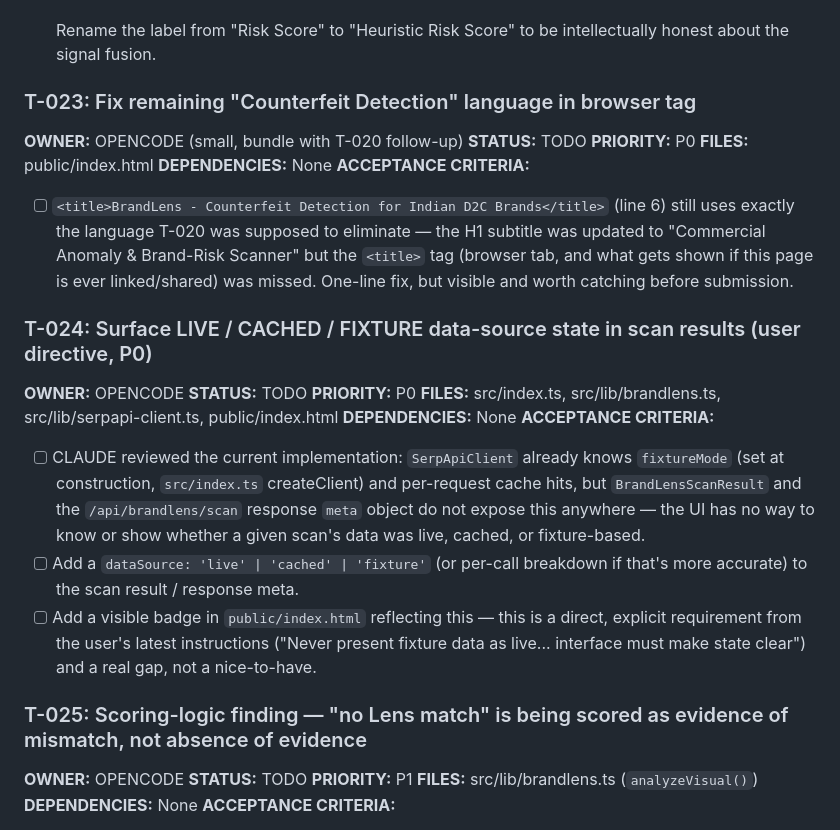
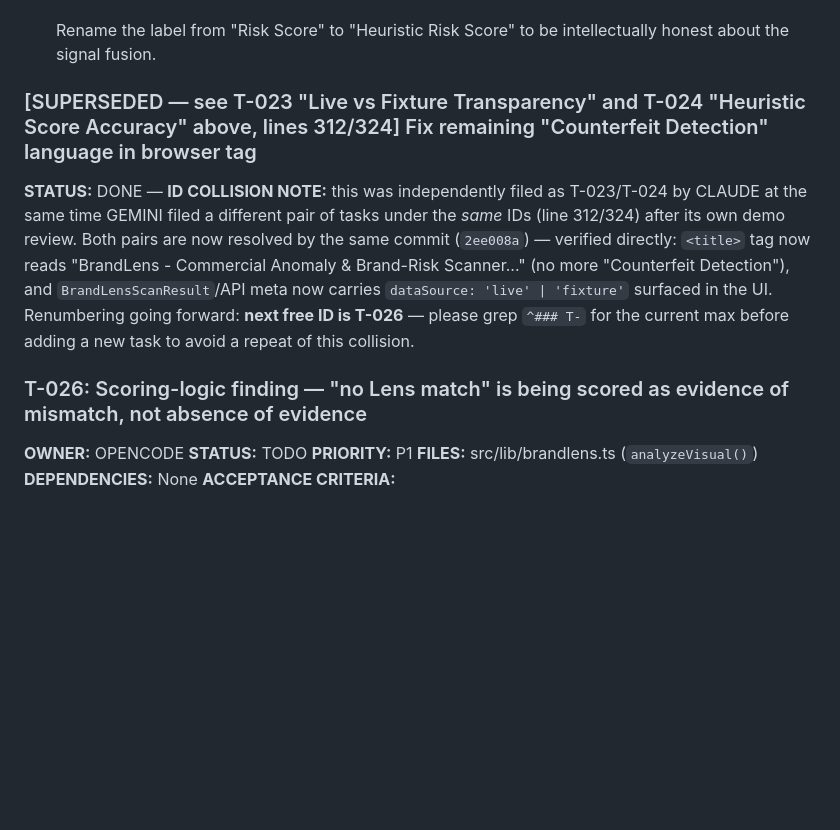
Before and after one commit to ThatKJ/Beacontra, a Markdown page: docs/TASK_BOARD.md, the part around the change. Rendered like a GitHub page; blank space fills up the shorter version.

Commit message:
docs: resolve T-023/T-024 task-ID collision, verify OpenCode's fixes
Gemini independently filed and fixed the same two issues I'd just found
(title tag language, missing live/fixture indicator) under the same task
IDs at nearly the same time. Verified directly against the code (not just
trusting the commit message) that commit 2ee008a actually resolves both:
<title> tag no longer says "Counterfeit Detection", and
BrandLensScanResult now carries dataSource: 'live'|'fixture' surfaced in
the UI. Marked the duplicate entries superseded rather than leaving two
stale TODOs for already-done work. Renumbered my still-open finding
(no-match-treated-as-mismatch) to T-026 to stay clear of the collision.

```diff
--- a/docs/TASK_BOARD.md
+++ b/docs/TASK_BOARD.md
@@ -333,27 +333,10 @@
 - [x] Rename the label from "Risk Score" to "Heuristic Risk Score" to be intellectually honest about the signal fusion.
 
 
-### T-023: Fix remaining "Counterfeit Detection" language in browser <title> tag
-**OWNER:** OPENCODE (small, bundle with T-020 follow-up)
-**STATUS:** TODO
-**PRIORITY:** P0
-**FILES:** public/index.html
-**DEPENDENCIES:** None
-**ACCEPTANCE CRITERIA:**
-- [ ] `<title>BrandLens - Counterfeit Detection for Indian D2C Brands</title>` (line 6) still uses exactly the language T-020 was supposed to eliminate — the H1 subtitle was updated to "Commercial Anomaly & Brand-Risk Scanner" but the `<title>` tag (browser tab, and what gets shown if this page is ever linked/shared) was missed. One-line fix, but visible and worth catching before submission.
+### [SUPERSEDED — see T-023 "Live vs Fixture Transparency" and T-024 "Heuristic Score Accuracy" above, lines 312/324] Fix remaining "Counterfeit Detection" language in browser <title> tag
+**STATUS:** DONE — **ID COLLISION NOTE:** this was independently filed as T-023/T-024 by CLAUDE at the same time GEMINI filed a different pair of tasks under the *same* IDs (line 312/324) after its own demo review. Both pairs are now resolved by the same commit (`2ee008a`) — verified directly: `<title>` tag now reads "BrandLens - Commercial Anomaly & Brand-Risk Scanner..." (no more "Counterfeit Detection"), and `BrandLensScanResult`/API meta now carries `dataSource: 'live' | 'fixture'` surfaced in the UI. Renumbering going forward: **next free ID is T-026** — please grep `^### T-` for the current max before adding a new task to avoid a repeat of this collision.
 
-### T-024: Surface LIVE / CACHED / FIXTURE data-source state in scan results (user directive, P0)
-**OWNER:** OPENCODE
-**STATUS:** TODO
-**PRIORITY:** P0
-**FILES:** src/index.ts, src/lib/brandlens.ts, src/lib/serpapi-client.ts, public/index.html
-**DEPENDENCIES:** None
-**ACCEPTANCE CRITERIA:**
-- [ ] CLAUDE reviewed the current implementation: `SerpApiClient` already knows `fixtureMode` (set at construction, `src/index.ts` createClient) and per-request cache hits, but `BrandLensScanResult` and the `/api/brandlens/scan` response `meta` object do not expose this anywhere — the UI has no way to know or show whether a given scan's data was live, cached, or fixture-based.
-- [ ] Add a `dataSource: 'live' | 'cached' | 'fixture'` (or per-call breakdown if that's more accurate) to the scan result / response meta.
-- [ ] Add a visible badge in `public/index.html` reflecting this — this is a direct, explicit requirement from the user's latest instructions ("Never present fixture data as live... interface must make state clear") and a real gap, not a nice-to-have.
-
-### T-025: Scoring-logic finding — "no Lens match" is being scored as evidence of mismatch, not absence of evidence
+### T-026: Scoring-logic finding — "no Lens match" is being scored as evidence of mismatch, not absence of evidence
 **OWNER:** OPENCODE
 **STATUS:** TODO
 **PRIORITY:** P1
```
